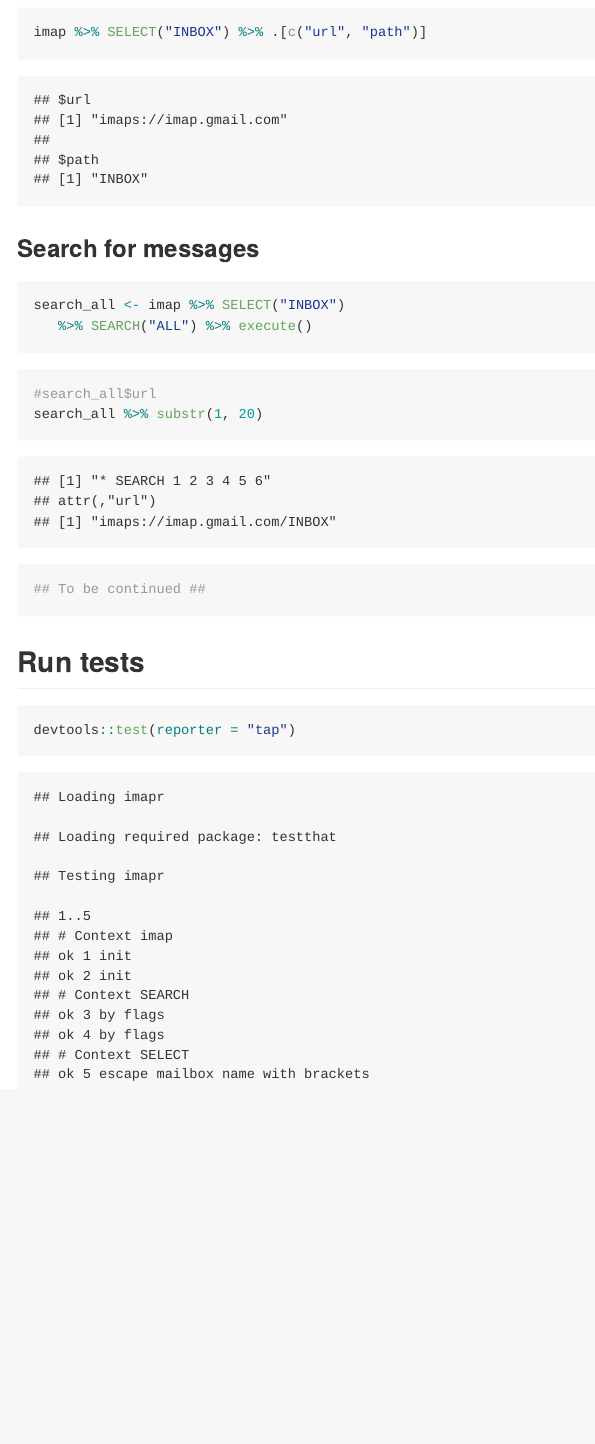
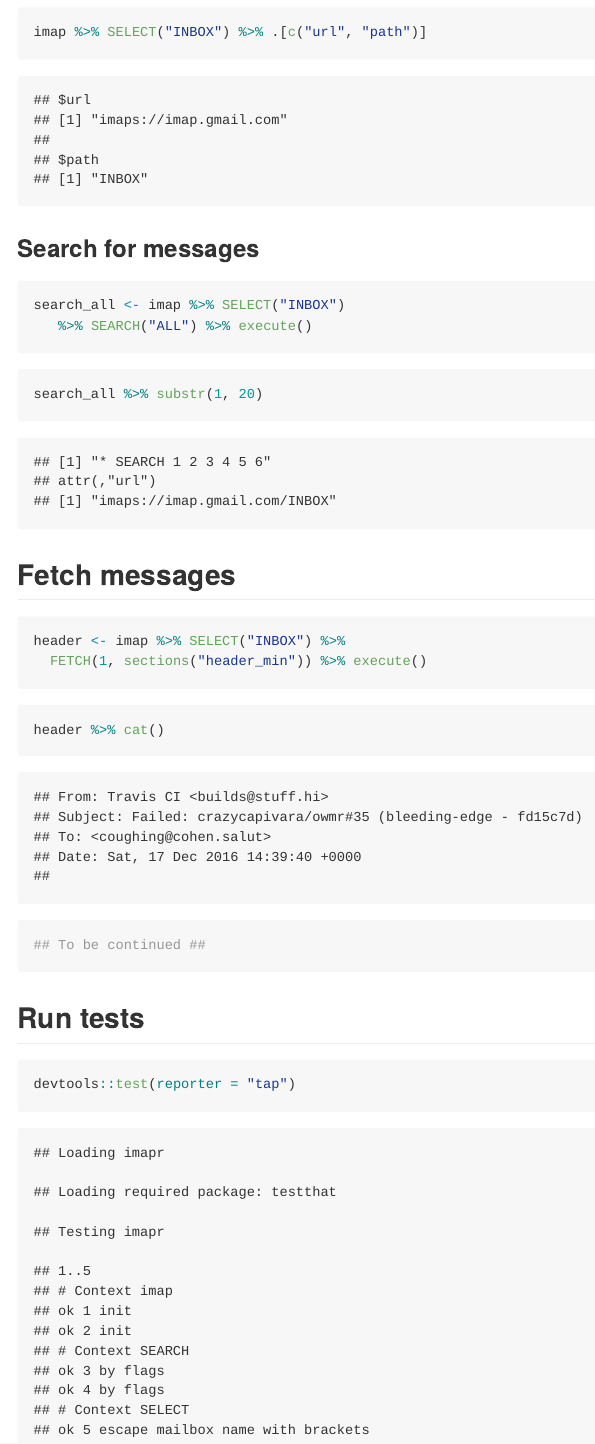
Before and after one commit to crazycapivara/imapr, an R Markdown document (README.rmd): the page in a window 1100 px wide, from 1280 px down. The pictures show the output file README.md that the author committed with the source, drawn offline in the style of GitHub; badge pictures from the web are left out.

Commit message:
Update README

````diff
--- a/README.rmd
+++ b/README.rmd
@@ -62,8 +65,18 @@ search_all <- imap %>% SELECT("INBOX")
 ```
 
 ```{r response-search, echo=TRUE, eval=TRUE}
-#search_all$url
 search_all %>% substr(1, 20)
+```
+
+## Fetch messages
+
+```{r cmd-fetch, echo=TRUE, eval=FALSE}
+header <- imap %>% SELECT("INBOX") %>%
+  FETCH(1, sections("header_min")) %>% execute()
+```
+
+```{r response-fetch, echo=TRUE, eval=TRUE}
+header %>% cat()
 ## To be continued ##
 ```
 
````
Also changed, not shown: README.md, README.rmd (3 more changed lines).
